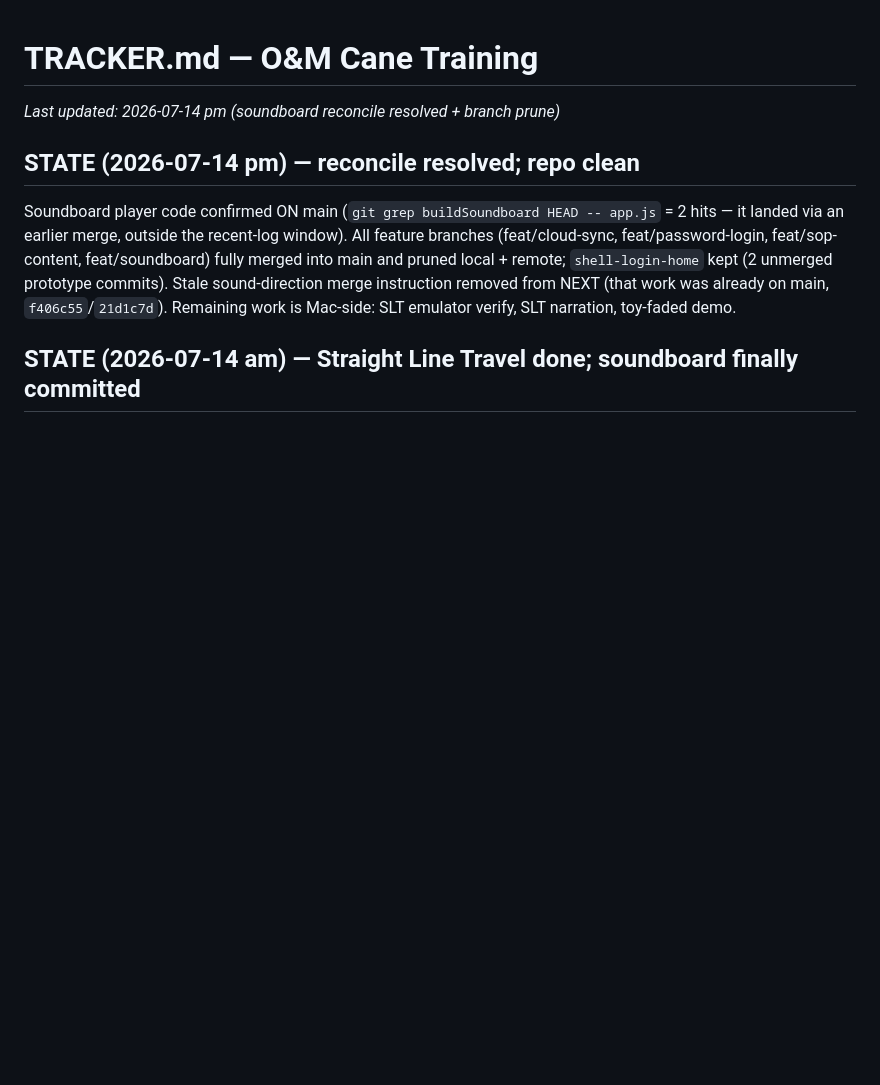
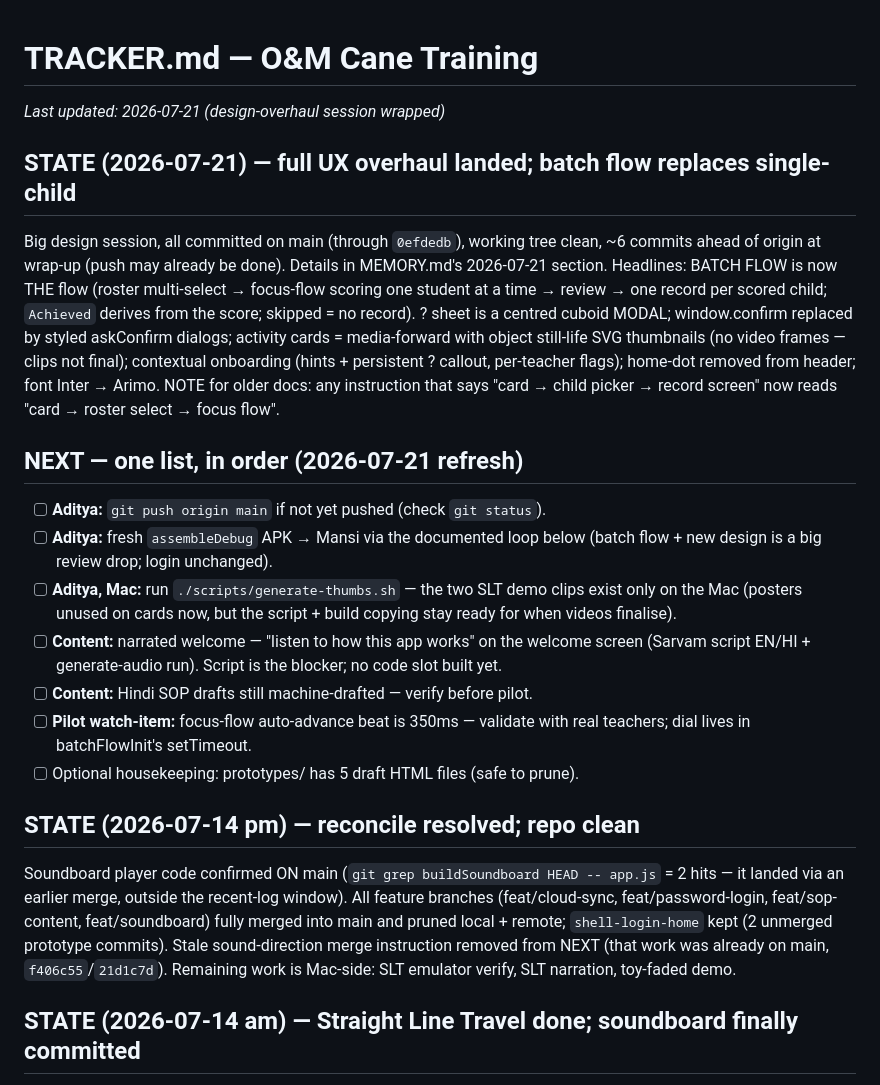
Before and after one commit to Adistor777/om-cane-training, a Markdown page: TRACKER.md, the part around the change. GitHub-like rendering; blank space fills up the shorter version.

Commit message:
TRACKER: 2026-07-21 state + refreshed NEXT list

```diff
--- a/TRACKER.md
+++ b/TRACKER.md
@@ -1,5 +1,32 @@
 # TRACKER.md — O&M Cane Training
-_Last updated: 2026-07-14 pm (soundboard reconcile resolved + branch prune)_
+_Last updated: 2026-07-21 (design-overhaul session wrapped)_
+## STATE (2026-07-21) — full UX overhaul landed; batch flow replaces single-child
+Big design session, all committed on main (through `0efdedb`), working tree
+clean, ~6 commits ahead of origin at wrap-up (push may already be done).
+Details in MEMORY.md's 2026-07-21 section. Headlines: BATCH FLOW is now THE
+flow (roster multi-select → focus-flow scoring one student at a time →
+review → one record per scored child; `Achieved` derives from the score;
+skipped = no record). ? sheet is a centred cuboid MODAL; window.confirm
+replaced by styled askConfirm dialogs; activity cards = media-forward with
+object still-life SVG thumbnails (no video frames — clips not final);
+contextual onboarding (hints + persistent ? callout, per-teacher flags);
+home-dot removed from header; font Inter → Arimo. NOTE for older docs: any
+instruction that says "card → child picker → record screen" now reads
+"card → roster select → focus flow".
+## NEXT — one list, in order (2026-07-21 refresh)
+- [ ] **Aditya:** `git push origin main` if not yet pushed (check `git status`).
+- [ ] **Aditya:** fresh `assembleDebug` APK → Mansi via the documented loop
+      below (batch flow + new design is a big review drop; login unchanged).
+- [ ] **Aditya, Mac:** run `./scripts/generate-thumbs.sh` — the two SLT demo
+      clips exist only on the Mac (posters unused on cards now, but the script
+      + build copying stay ready for when videos finalise).
+- [ ] **Content:** narrated welcome — "listen to how this app works" on the
+      welcome screen (Sarvam script EN/HI + generate-audio run). Script is the
+      blocker; no code slot built yet.
+- [ ] **Content:** Hindi SOP drafts still machine-drafted — verify before pilot.
+- [ ] **Pilot watch-item:** focus-flow auto-advance beat is 350ms — validate
+      with real teachers; dial lives in batchFlowInit's setTimeout.
+- [ ] Optional housekeeping: prototypes/ has 5 draft HTML files (safe to prune).
 ## STATE (2026-07-14 pm) — reconcile resolved; repo clean
 Soundboard player code confirmed ON main (`git grep buildSoundboard HEAD -- app.js`
 = 2 hits — it landed via an earlier merge, outside the recent-log window).
```
